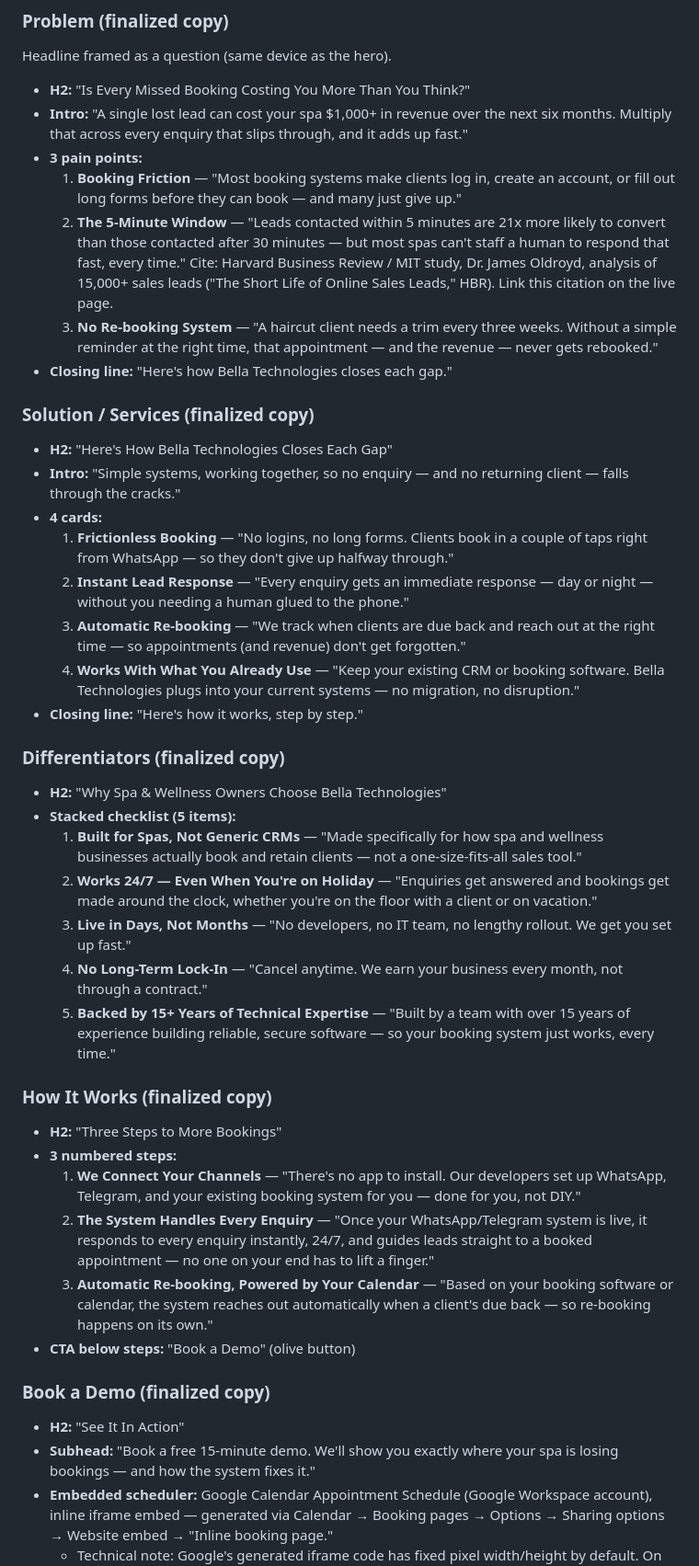
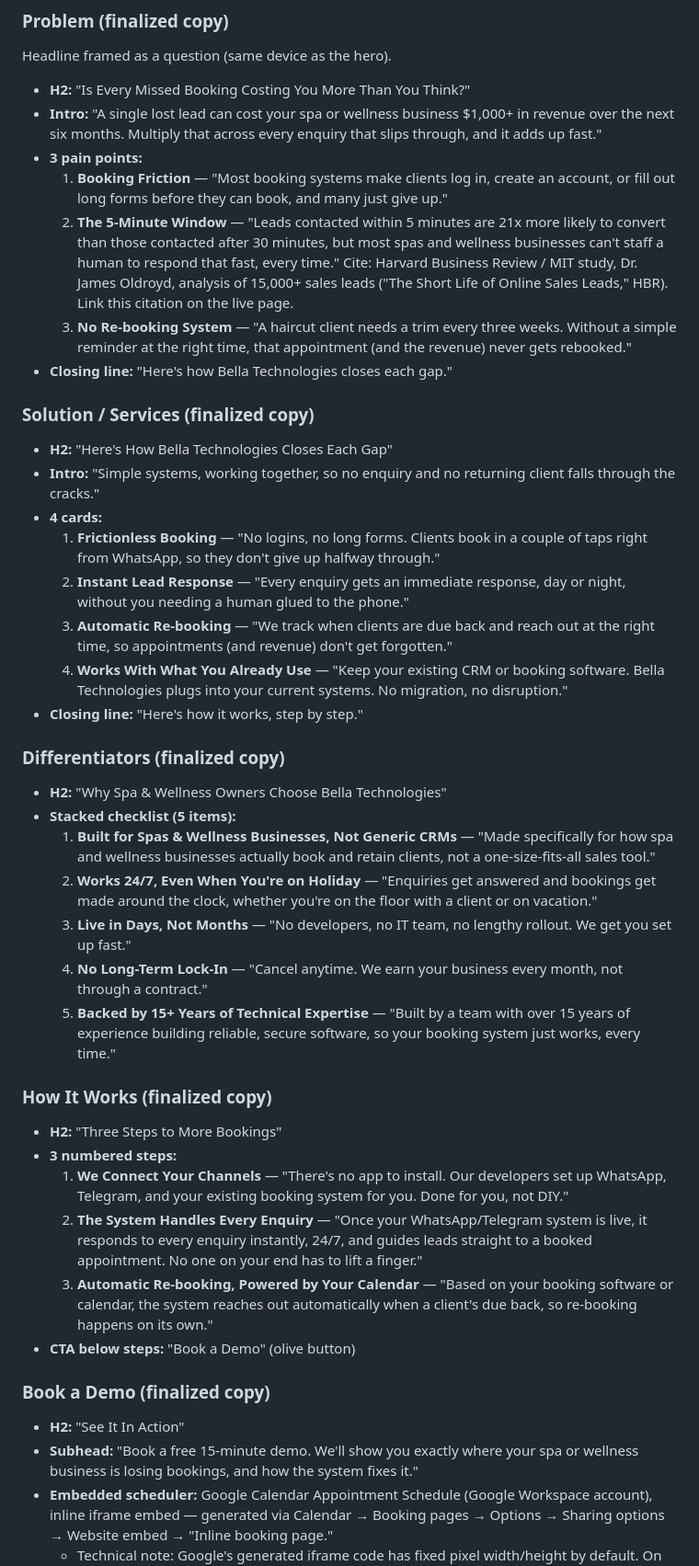
Before and after one commit to bellatechnologies/company-website, a Markdown page: plan.md, the part around one of its changes. Shown at 92% size. Rendered like a GitHub page.

Commit message:
docs: reduce em-dash usage in copy, broaden spa-only wording to spa and wellness

```diff
--- a/plan.md
+++ b/plan.md
@@ -54,36 +54,37 @@ Modeled on [smshorizon.in](https://www.smshorizon.in/)'s floating nav pattern.
 Headline framed as a question (same device as the hero).
 
 - **H2:** "Is Every Missed Booking Costing You More Than You Think?"
-- **Intro:** "A single lost lead can cost your spa $1,000+ in revenue over the next
-  six months. Multiply that across every enquiry that slips through, and it adds up
-  fast."
+- **Intro:** "A single lost lead can cost your spa or wellness business $1,000+ in
+  revenue over the next six months. Multiply that across every enquiry that slips
+  through, and it adds up fast."
 - **3 pain points:**
   1. **Booking Friction** — "Most booking systems make clients log in, create an
-     account, or fill out long forms before they can book — and many just give up."
+     account, or fill out long forms before they can book, and many just give up."
   2. **The 5-Minute Window** — "Leads contacted within 5 minutes are 21x more likely
-     to convert than those contacted after 30 minutes — but most spas can't staff a
-     human to respond that fast, every time." Cite: Harvard Business Review / MIT
-     study, Dr. James Oldroyd, analysis of 15,000+ sales leads ("The Short Life of
-     Online Sales Leads," HBR). Link this citation on the live page.
+     to convert than those contacted after 30 minutes, but most spas and wellness
+     businesses can't staff a human to respond that fast, every time." Cite: Harvard
+     Business Review / MIT study, Dr. James Oldroyd, analysis of 15,000+ sales leads
+     ("The Short Life of Online Sales Leads," HBR). Link this citation on the live
+     page.
   3. **No Re-booking System** — "A haircut client needs a trim every three weeks.
-     Without a simple reminder at the right time, that appointment — and the revenue
-     — never gets rebooked."
+     Without a simple reminder at the right time, that appointment (and the revenue)
+     never gets rebooked."
 - **Closing line:** "Here's how Bella Technologies closes each gap."
 
 ### Solution / Services (finalized copy)
 
 - **H2:** "Here's How Bella Technologies Closes Each Gap"
-- **Intro:** "Simple systems, working together, so no enquiry — and no returning
-  client — falls through the cracks."
+- **Intro:** "Simple systems, working together, so no enquiry and no returning
+  client falls through the cracks."
 - **4 cards:**
   1. **Frictionless Booking** — "No logins, no long forms. Clients book in a couple
-     of taps right from WhatsApp — so they don't give up halfway through."
-  2. **Instant Lead Response** — "Every enquiry gets an immediate response — day or
-     night — without you needing a human glued to the phone."
+     of taps right from WhatsApp, so they don't give up halfway through."
+  2. **Instant Lead Response** — "Every enquiry gets an immediate response, day or
+     night, without you needing a human glued to the phone."
   3. **Automatic Re-booking** — "We track when clients are due back and reach out at
-     the right time — so appointments (and revenue) don't get forgotten."
+     the right time, so appointments (and revenue) don't get forgotten."
   4. **Works With What You Already Use** — "Keep your existing CRM or booking
-     software. Bella Technologies plugs into your current systems — no migration, no
+     software. Bella Technologies plugs into your current systems. No migration, no
      disruption."
 - **Closing line:** "Here's how it works, step by step."
 
@@ -91,10 +92,10 @@ Headline framed as a question (same device as the hero).
 
 - **H2:** "Why Spa & Wellness Owners Choose Bella Technologies"
 - **Stacked checklist (5 items):**
-  1. **Built for Spas, Not Generic CRMs** — "Made specifically for how spa and
-     wellness businesses actually book and retain clients — not a one-size-fits-all
-     sales tool."
-  2. **Works 24/7 — Even When You're on Holiday** — "Enquiries get answered and
+  1. **Built for Spas & Wellness Businesses, Not Generic CRMs** — "Made specifically
+     for how spa and wellness businesses actually book and retain clients, not a
+     one-size-fits-all sales tool."
+  2. **Works 24/7, Even When You're on Holiday** — "Enquiries get answered and
      bookings get made around the clock, whether you're on the floor with a client
      or on vacation."
   3. **Live in Days, Not Months** — "No developers, no IT team, no lengthy rollout.
@@ -102,7 +103,7 @@ Headline framed as a question (same device as the hero).
   4. **No Long-Term Lock-In** — "Cancel anytime. We earn your business every month,
      not through a contract."
   5. **Backed by 15+ Years of Technical Expertise** — "Built by a team with over 15
-     years of experience building reliable, secure software — so your booking system
+     years of experience building reliable, secure software, so your booking system
      just works, every time."
 
 ### How It Works (finalized copy)
@@ -110,21 +111,21 @@ Headline framed as a question (same device as the hero).
 - **H2:** "Three Steps to More Bookings"
 - **3 numbered steps:**
   1. **We Connect Your Channels** — "There's no app to install. Our developers set
-     up WhatsApp, Telegram, and your existing booking system for you — done for you,
+     up WhatsApp, Telegram, and your existing booking system for you. Done for you,
      not DIY."
   2. **The System Handles Every Enquiry** — "Once your WhatsApp/Telegram system is
      live, it responds to every enquiry instantly, 24/7, and guides leads straight to
-     a booked appointment — no one on your end has to lift a finger."
+     a booked appointment. No one on your end has to lift a finger."
   3. **Automatic Re-booking, Powered by Your Calendar** — "Based on your booking
      software or calendar, the system reaches out automatically when a client's due
-     back — so re-booking happens on its own."
+     back, so re-booking happens on its own."
 - **CTA below steps:** "Book a Demo" (olive button)
 
 ### Book a Demo (finalized copy)
 
 - **H2:** "See It In Action"
-- **Subhead:** "Book a free 15-minute demo. We'll show you exactly where your spa is
-  losing bookings — and how the system fixes it."
+- **Subhead:** "Book a free 15-minute demo. We'll show you exactly where your spa or
+  wellness business is losing bookings, and how the system fixes it."
 - **Embedded scheduler:** Google Calendar Appointment Schedule (Google Workspace
   account), inline iframe embed — generated via Calendar → Booking pages → Options →
   Sharing options → Website embed → "Inline booking page."
```
Also changed, not shown: other parts of plan.md (+8 -8 lines).
